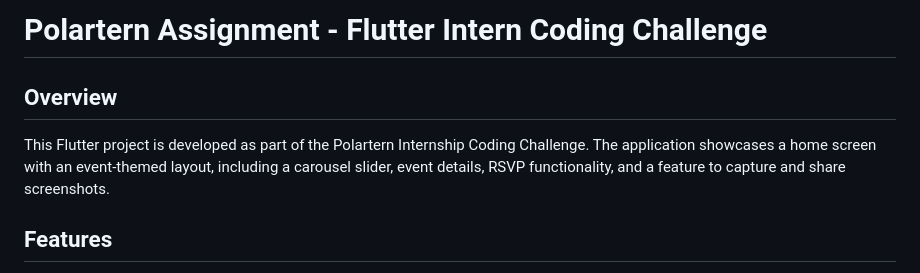
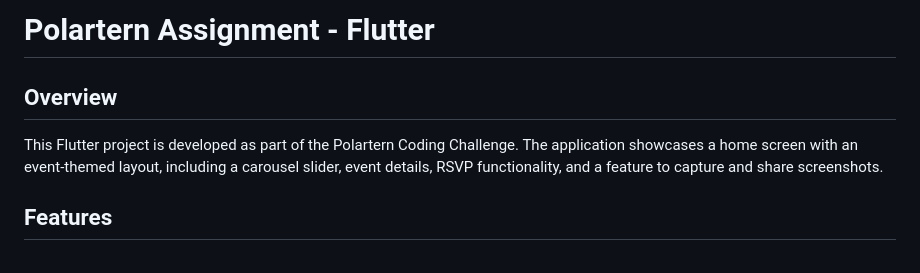
Before and after one commit to YasinzHyper/Polartern-Assignment, a Markdown page: README.md, the part around the change. Drawn GitHub-style.

```diff
--- a/README.md
+++ b/README.md
@@ -1,8 +1,8 @@
-# Polartern Assignment - Flutter Intern Coding Challenge
+# Polartern Assignment - Flutter
 
 ## Overview
 
-This Flutter project is developed as part of the Polartern Internship Coding Challenge. The application showcases a home screen with an event-themed layout, including a carousel slider, event details, RSVP functionality, and a feature to capture and share screenshots.
+This Flutter project is developed as part of the Polartern Coding Challenge. The application showcases a home screen with an event-themed layout, including a carousel slider, event details, RSVP functionality, and a feature to capture and share screenshots.
 
 ## Features
 
```
